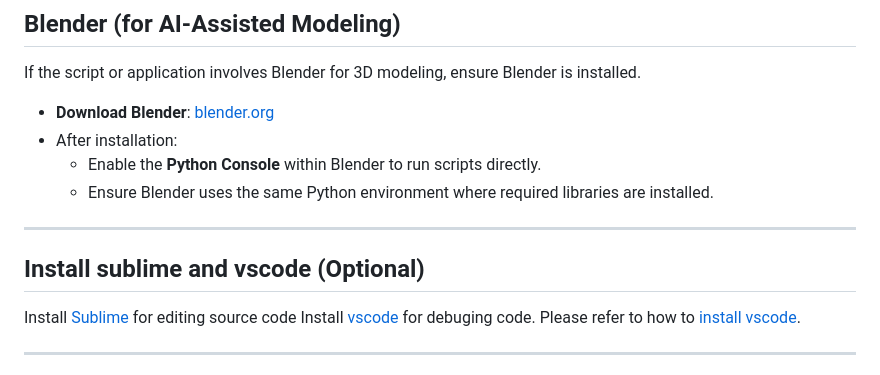
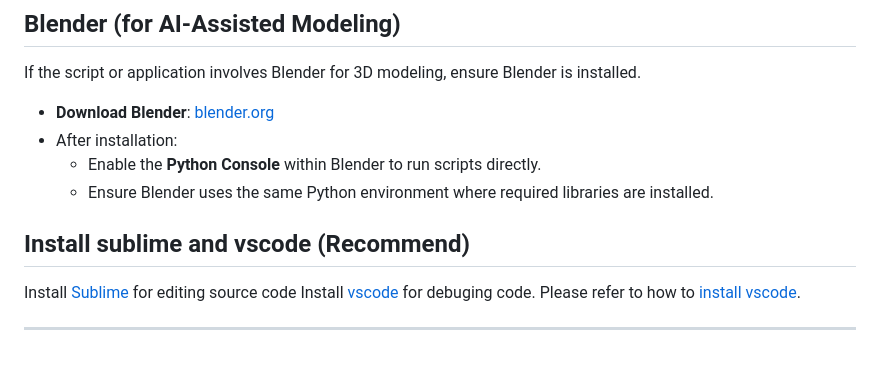
Before and after one commit to JReal2/LLM-RAG-Agent-Tutorial, a Markdown page: README.md, the part around the change. Drawn GitHub-style.

```diff
--- a/README.md
+++ b/README.md
@@ -109,9 +109,7 @@ If the script or application involves Blender for 3D modeling, ensure Blender is
   - Enable the **Python Console** within Blender to run scripts directly.
   - Ensure Blender uses the same Python environment where required libraries are installed.
 
----
-
-## Install sublime and vscode (Optional)
+## Install sublime and vscode (Recommend)
 Install [Sublime](https://www.sublimetext.com/) for editing source code</br>
 Install [vscode](https://code.visualstudio.com/download) for debuging code. Please refer to how to [install vscode](https://www.youtube.com/watch?v=vesxpfOAOCw).</br>
 
```
